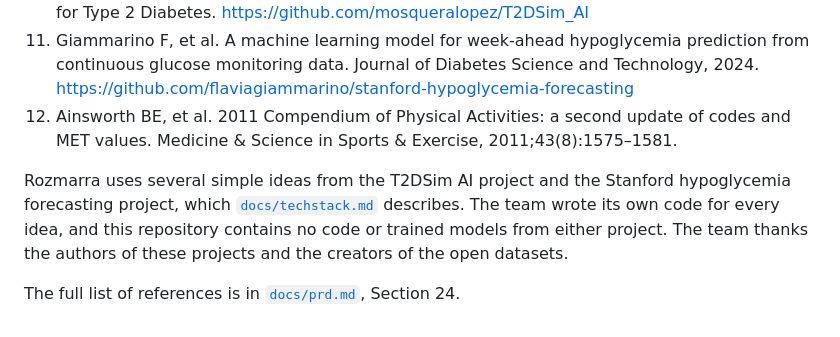
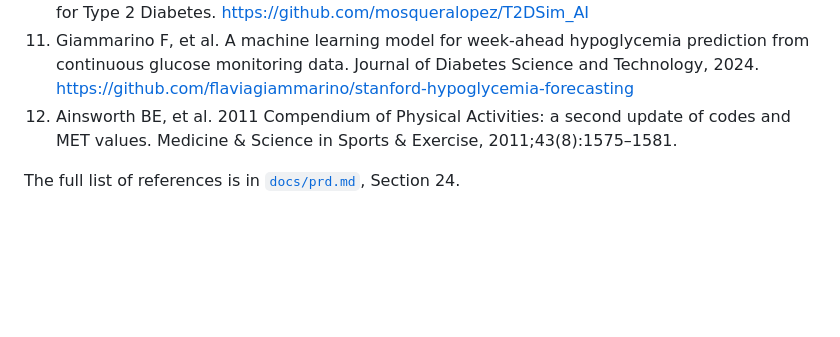
Before and after one commit to lucifer-135/Rozmarra, a Markdown page: README.md, the part around the change. Drawn GitHub-style; blank space fills up the shorter version.

```diff
--- a/README.md
+++ b/README.md
@@ -281,6 +281,4 @@ The presentation covers the problem, the solution, the architecture, the results
 11. Giammarino F, et al. A machine learning model for week-ahead hypoglycemia prediction from continuous glucose monitoring data. Journal of Diabetes Science and Technology, 2024. https://github.com/flaviagiammarino/stanford-hypoglycemia-forecasting
 12. Ainsworth BE, et al. 2011 Compendium of Physical Activities: a second update of codes and MET values. Medicine & Science in Sports & Exercise, 2011;43(8):1575–1581.
 
-Rozmarra uses several simple ideas from the T2DSim AI project and the Stanford hypoglycemia forecasting project, which [`docs/techstack.md`](docs/techstack.md) describes. The team wrote its own code for every idea, and this repository contains no code or trained models from either project. The team thanks the authors of these projects and the creators of the open datasets.
-
 The full list of references is in [`docs/prd.md`](docs/prd.md), Section 24.
```
